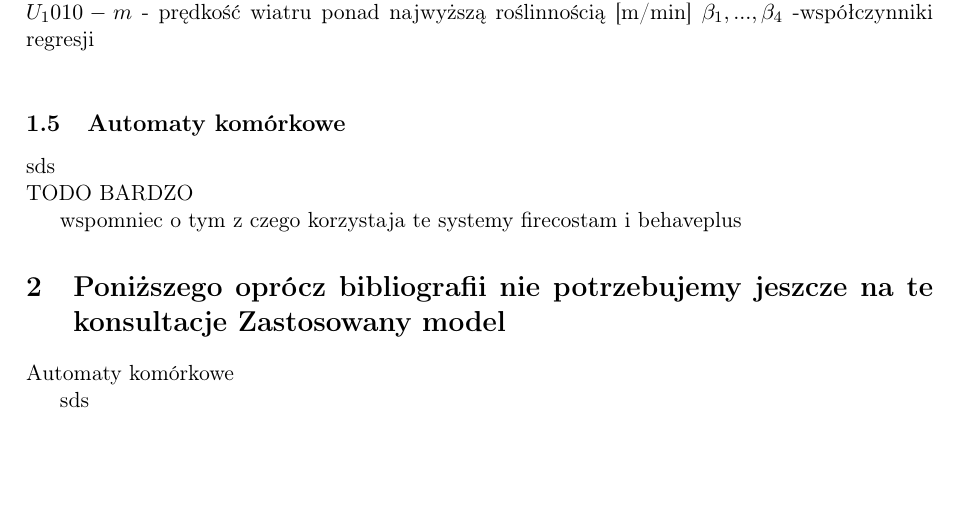
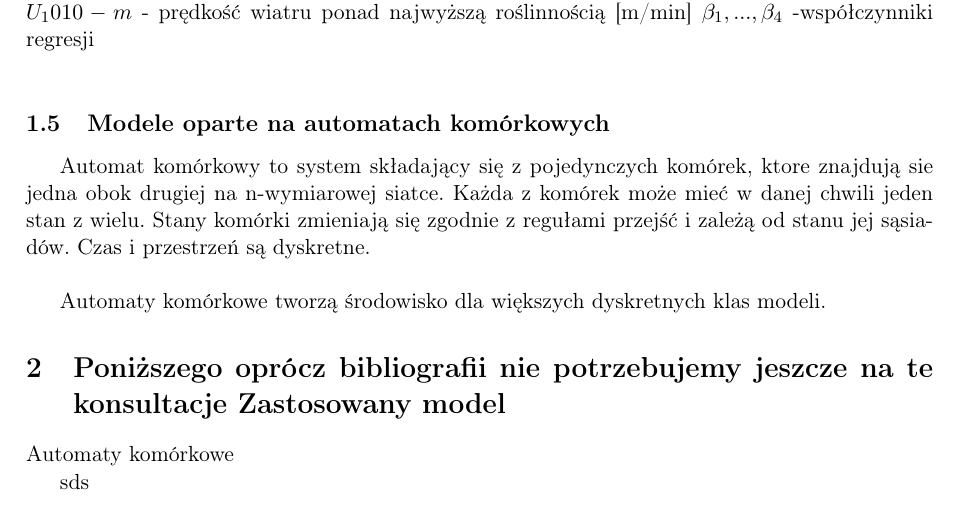
Before and after one commit to Catherine-PL/Wildfire, a LaTeX document (Dokumentacja/dokumentacjalatex.tex): part of page 5 of 6, cut so that both start at the same text, the shorter picture padded with empty space. Compiled offline with pdfLaTeX.

Commit message:
opis automatów

```diff
--- a/Dokumentacja/dokumentacjalatex.tex
+++ b/Dokumentacja/dokumentacjalatex.tex
@@ -239,14 +239,12 @@ $EFFM$ - estymowana wilgotność paliwa \\
 	$CBD$ - gęstość grupy roślinności [1/m3]\\
 	$U_10  10-m$ - prędkość wiatru ponad najwyższą roślinnością [m/min]
 	$\beta_1, ...,\beta_4$ -współczynniki regresji\\
-\subsection{Automaty komórkowe}
+	\subsection{Modele oparte na automatach komórkowych}
 	\indent
-sds
-\\TODO BARDZO
 
-	wspomniec o tym z czego korzystaja te systemy firecostam i behaveplus
+	Automat komórkowy to system składający się z pojedynczych komórek, ktore znajdują sie jedna obok drugiej na n-wymiarowej siatce. Każda z komórek może mieć w danej chwili jeden stan z wielu. Stany komórki zmieniają się zgodnie z regułami przejść i zależą od stanu jej sąsiadów. Czas i przestrzeń są dyskretne.\\
 
-
+	Automaty komórkowe tworzą środowisko dla większych dyskretnych klas modeli.
 
 	\section{Poniższego oprócz bibliografii nie potrzebujemy jeszcze na te konsultacje  Zastosowany model}
 	\indent
```
Lines whose indentation alone changed are shown as unchanged.
